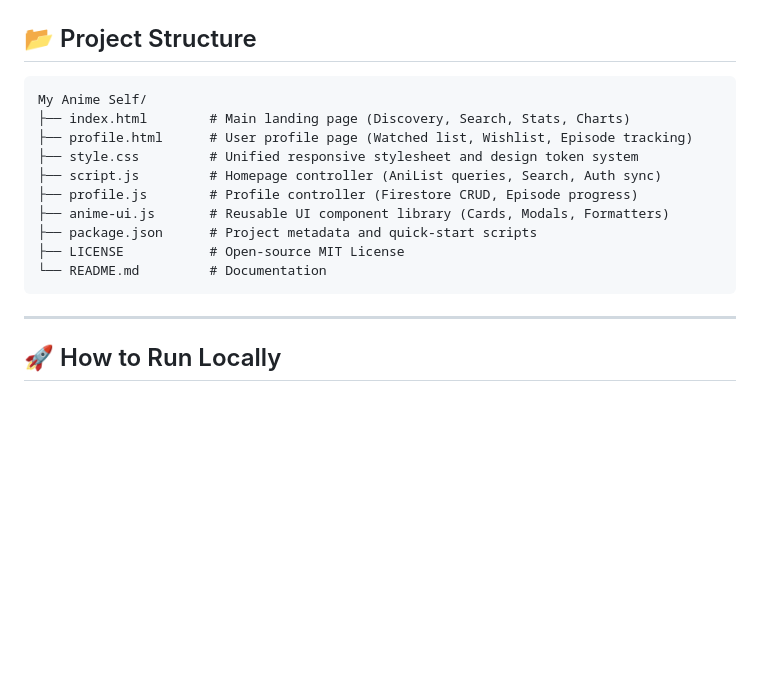
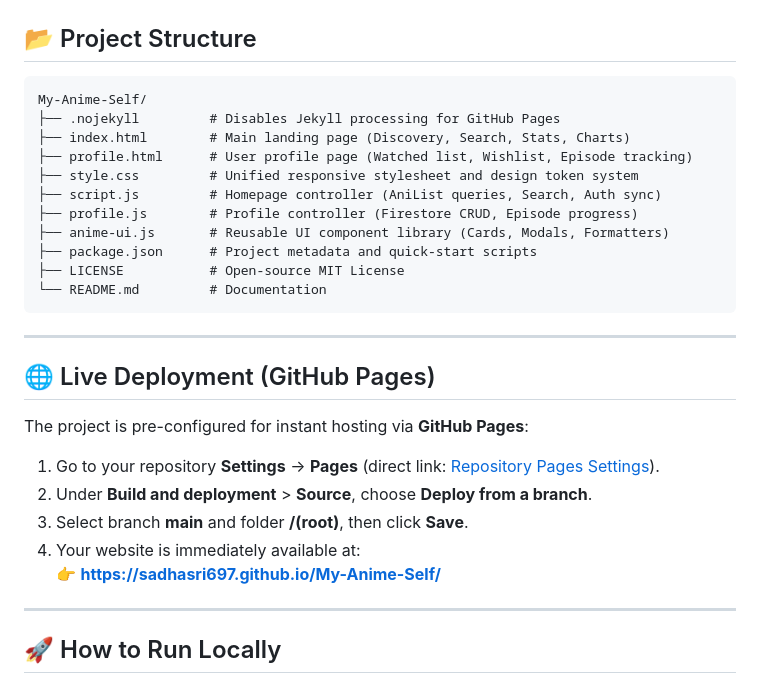
Before and after one commit to SadhaSri697/My-Anime-Self, a Markdown page: README.md, the part around the change. Rendered like a GitHub page; blank space fills up the shorter version.

Commit message:
docs: add GitHub Pages deployment instructions and update directory tree

````diff
--- a/README.md
+++ b/README.md
@@ -79,7 +79,8 @@ Click below to open and view the website live in your browser:
 ## 📂 Project Structure
 
 ```text
-My Anime Self/
+My-Anime-Self/
+├── .nojekyll         # Disables Jekyll processing for GitHub Pages
 ├── index.html        # Main landing page (Discovery, Search, Stats, Charts)
 ├── profile.html      # User profile page (Watched list, Wishlist, Episode tracking)
 ├── style.css         # Unified responsive stylesheet and design token system
@@ -90,6 +91,18 @@ My Anime Self/
 ├── LICENSE           # Open-source MIT License
 └── README.md         # Documentation
 ```
+
+---
+
+## 🌐 Live Deployment (GitHub Pages)
+
+The project is pre-configured for instant hosting via **GitHub Pages**:
+
+1. Go to your repository **Settings** → **Pages** (direct link: [Repository Pages Settings](https://github.com/SadhaSri697/My-Anime-Self/settings/pages)).
+2. Under **Build and deployment** > **Source**, choose **Deploy from a branch**.
+3. Select branch **main** and folder **/(root)**, then click **Save**.
+4. Your website is immediately available at:
+   👉 **[https://sadhasri697.github.io/My-Anime-Self/](https://sadhasri697.github.io/My-Anime-Self/)**
 
 ---
 
````
